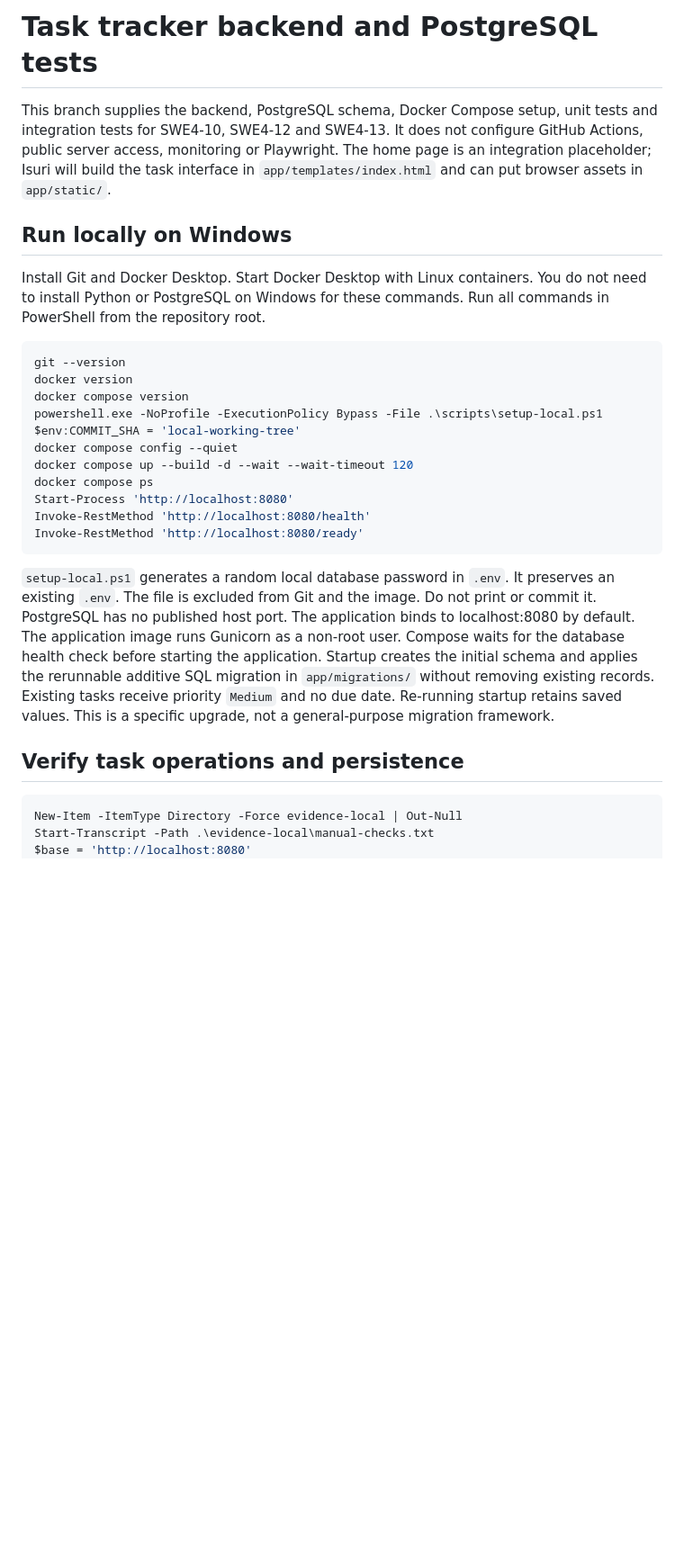
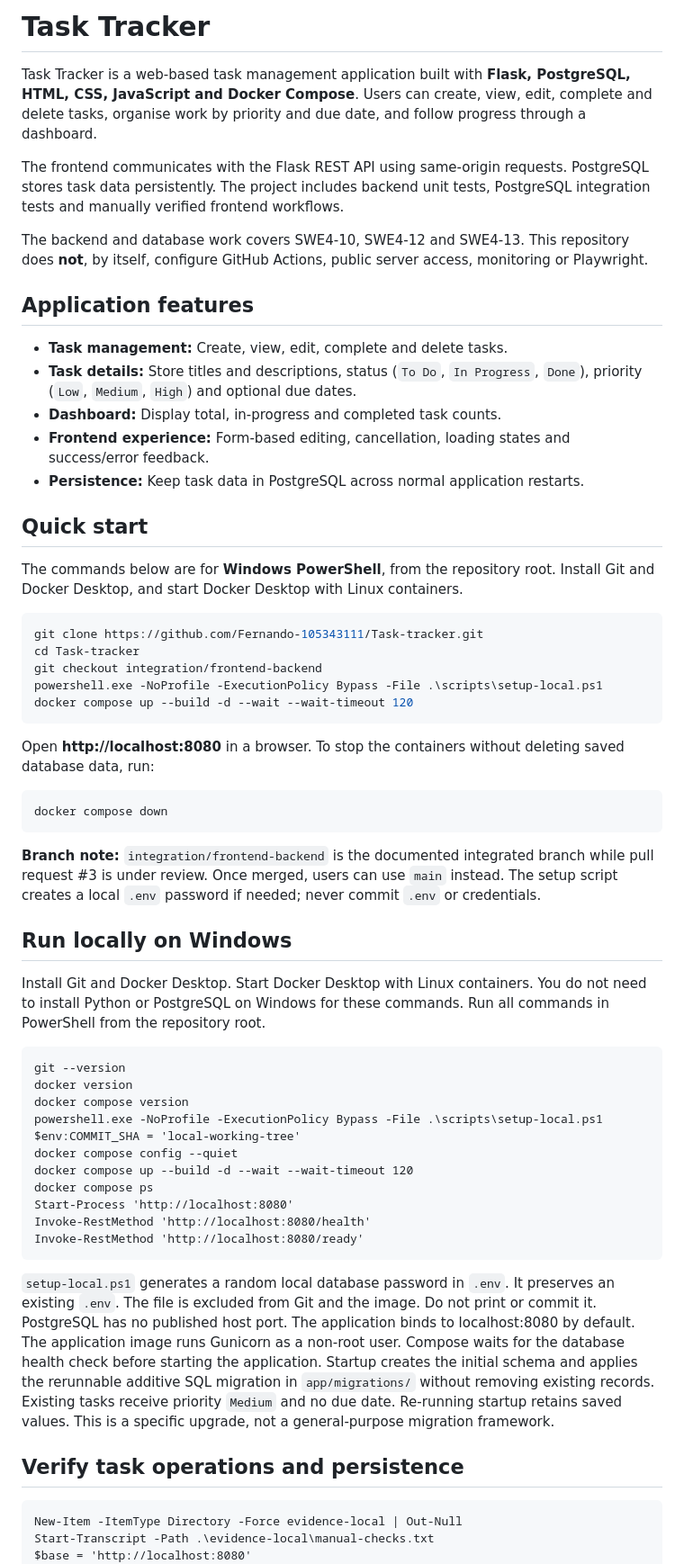
Before and after one commit to Fernando-105343111/Task-tracker, a Markdown page: README.md, the part around one of its changes. Shown at 90% size. Rendered like a GitHub page; blank space fills up the shorter version.

````diff
--- a/README.md
+++ b/README.md
@@ -1,18 +1,44 @@
-# Task tracker backend and PostgreSQL tests
+# Task Tracker
 
-This branch supplies the backend, PostgreSQL schema, Docker Compose setup,
-unit tests and integration tests for SWE4-10, SWE4-12 and SWE4-13. It does not
-configure GitHub Actions, public server access, monitoring or Playwright.
-The home page is an integration placeholder; Isuri will build the task interface
-in `app/templates/index.html` and can put browser assets in `app/static/`.
+Task Tracker is a web-based task management application built with **Flask, PostgreSQL, HTML, CSS, JavaScript and Docker Compose**. Users can create, view, edit, complete and delete tasks, organise work by priority and due date, and follow progress through a dashboard.
+
+The frontend communicates with the Flask REST API using same-origin requests. PostgreSQL stores task data persistently. The project includes backend unit tests, PostgreSQL integration tests and manually verified frontend workflows.
+
+The backend and database work covers SWE4-10, SWE4-12 and SWE4-13. This repository does **not**, by itself, configure GitHub Actions, public server access, monitoring or Playwright.
+
+## Application features
+
+- **Task management:** Create, view, edit, complete and delete tasks.
+- **Task details:** Store titles and descriptions, status (`To Do`, `In Progress`, `Done`), priority (`Low`, `Medium`, `High`) and optional due dates.
+- **Dashboard:** Display total, in-progress and completed task counts.
+- **Frontend experience:** Form-based editing, cancellation, loading states and success/error feedback.
+- **Persistence:** Keep task data in PostgreSQL across normal application restarts.
+
+## Quick start
+
+The commands below are for **Windows PowerShell**, from the repository root. Install Git and Docker Desktop, and start Docker Desktop with Linux containers.
+
+```powershell
+git clone https://github.com/Fernando-105343111/Task-tracker.git
+cd Task-tracker
+git checkout integration/frontend-backend
+powershell.exe -NoProfile -ExecutionPolicy Bypass -File .\scripts\setup-local.ps1
+docker compose up --build -d --wait --wait-timeout 120
+```
+
+Open **http://localhost:8080** in a browser. To stop the containers without deleting saved database data, run:
+
+```powershell
+docker compose down
+```
+
+**Branch note:** `integration/frontend-backend` is the documented integrated branch while pull request #3 is under review. Once merged, users can use `main` instead. The setup script creates a local `.env` password if needed; never commit `.env` or credentials.
 
 ## Run locally on Windows
 
-Install Git and Docker Desktop. Start Docker Desktop with Linux containers.
-You do not need to install Python or PostgreSQL on Windows for these commands.
-Run all commands in PowerShell from the repository root.
+Install Git and Docker Desktop. Start Docker Desktop with Linux containers. You do not need to install Python or PostgreSQL on Windows for these commands. Run all commands in PowerShell from the repository root.
 
-```powershell
+```
 git --version
 docker version
 docker compose version
@@ -26,20 +52,11 @@ Invoke-RestMethod 'http://localhost:8080/health'
 Invoke-RestMethod 'http://localhost:8080/ready'
 ```
 
-`setup-local.ps1` generates a random local database password in `.env`.
-It preserves an existing `.env`. The file is excluded from Git and the image.
-Do not print or commit it. PostgreSQL has no published host port.
-The application binds to localhost:8080 by default. The application image runs
-Gunicorn as a non-root user. Compose waits for the database health check before
-starting the application. Startup creates the initial schema and applies the
-rerunnable additive SQL migration in `app/migrations/` without removing existing
-records. Existing tasks receive priority `Medium` and no due date. Re-running
-startup retains saved values. This is a specific upgrade, not a general-purpose
-migration framework.
+`setup-local.ps1` generates a random local database password in `.env`. It preserves an existing `.env`. The file is excluded from Git and the image. Do not print or commit it. PostgreSQL has no published host port. The application binds to localhost:8080 by default. The application image runs Gunicorn as a non-root user. Compose waits for the database health check before starting the application. Startup creates the initial schema and applies the rerunnable additive SQL migration in `app/migrations/` without removing existing records. Existing tasks receive priority `Medium` and no due date. Re-running startup retains saved values. This is a specific upgrade, not a general-purpose migration framework.
 
 ## Verify task operations and persistence
 
-```powershell
+```
 New-Item -ItemType Directory -Force evidence-local | Out-Null
 Start-Transcript -Path .\evidence-local\manual-checks.txt
 $base = 'http://localhost:8080'
````
Also changed, not shown: other parts of README.md (+59 -85 lines).
